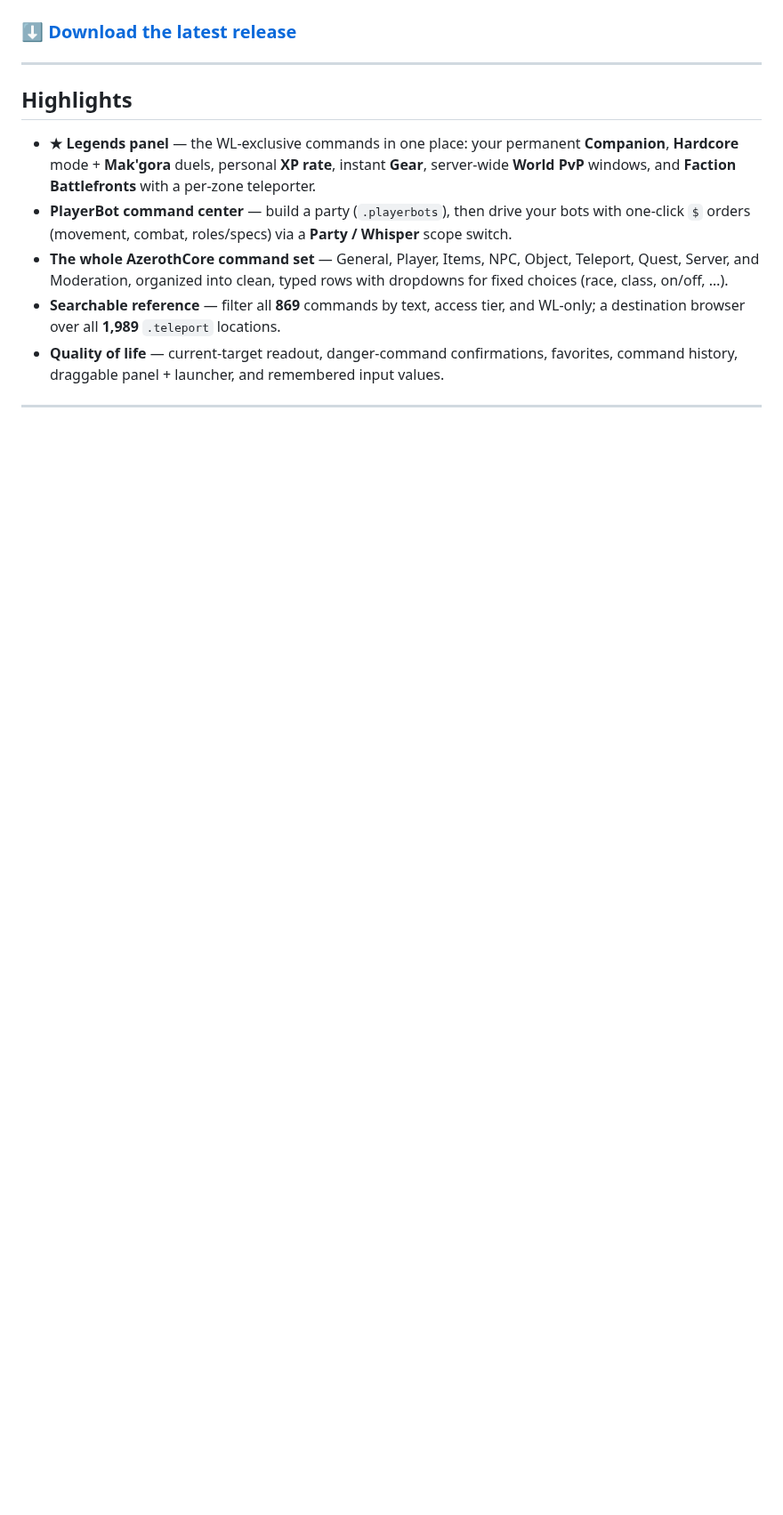
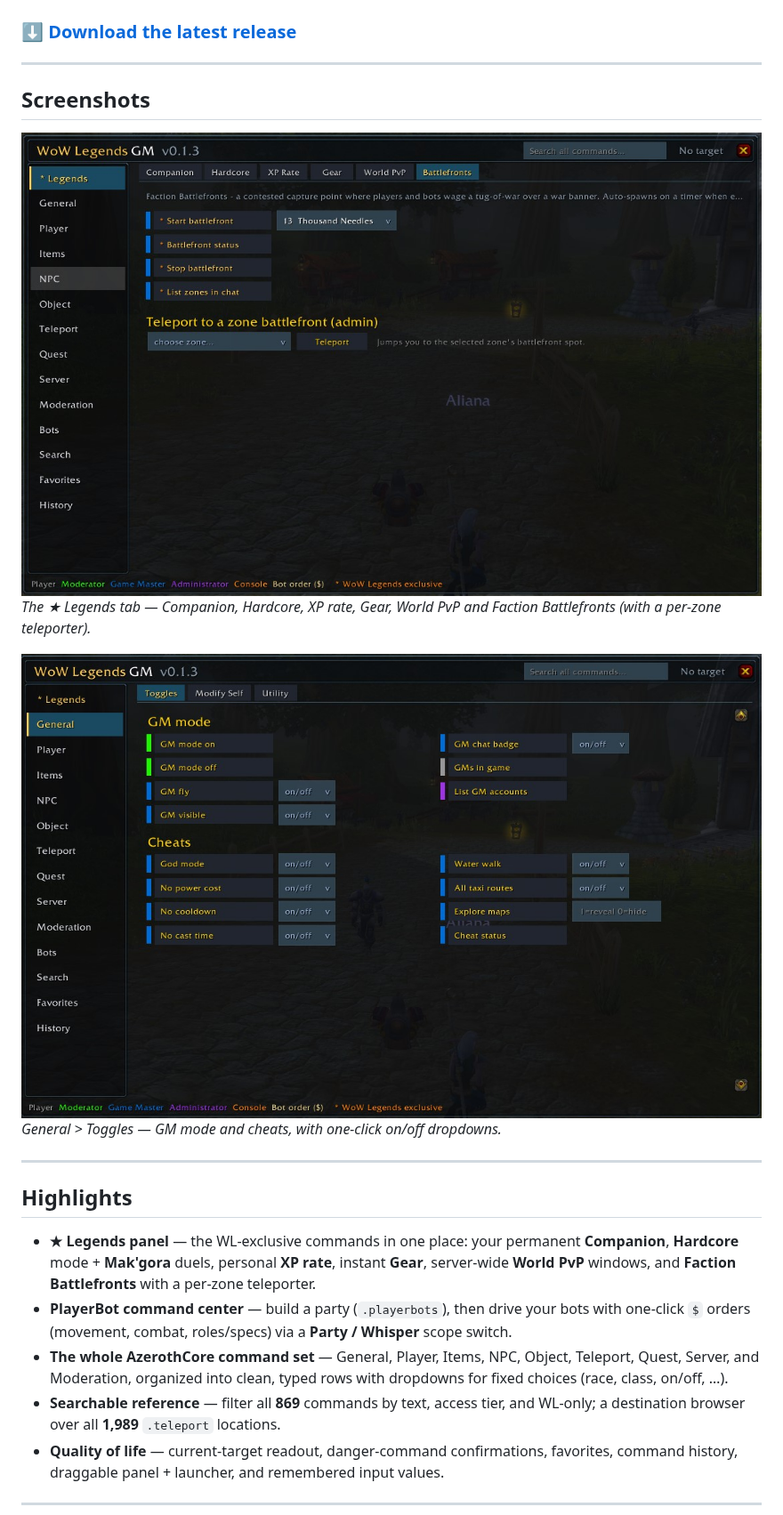
Before and after one commit to WOWLegendsHQ/wow-legends-gm-addon, a Markdown page: README.md, the part around one of its changes. Shown at 89% size. GitHub-like rendering; pictures changed too: gm_general.jpg (added), gm_legends.jpg (added); blank space fills up the shorter version.

Commit message:
Add screenshots and WoW Legends repack callout to README
Co-Authored-By: Claude Opus 4.8 <noreply@anthropic.com>

```diff
--- a/README.md
+++ b/README.md
@@ -9,5 +11,15 @@ An in-game GM toolkit for **[WoW Legends](https://wow-legends.eu)** (WotLK 3.3.5
 
 ### ⬇ [Download the latest release](https://github.com/WOWLegendsHQ/wow-legends-gm-addon/releases/latest/download/WoWLegends_GM.zip)
+
+---
+
+## Screenshots
+
+![The Legends tab — WoW Legends-exclusive commands](gm_legends.jpg)
+*The ★ Legends tab — Companion, Hardcore, XP rate, Gear, World PvP and Faction Battlefronts (with a per-zone teleporter).*
+
+![The General tab — GM toggles and cheats](gm_general.jpg)
+*General > Toggles — GM mode and cheats, with one-click on/off dropdowns.*
 
 ---
 
```
Also changed, not shown: other parts of README.md (+3 -1 lines).
